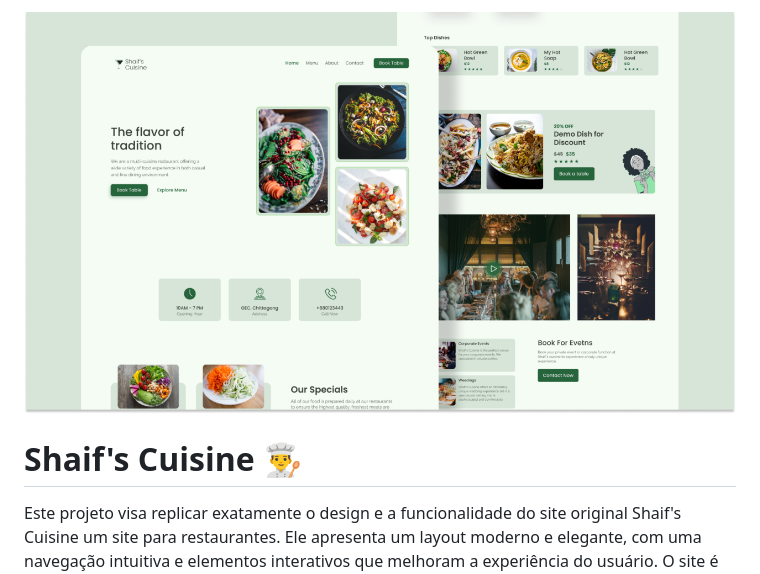
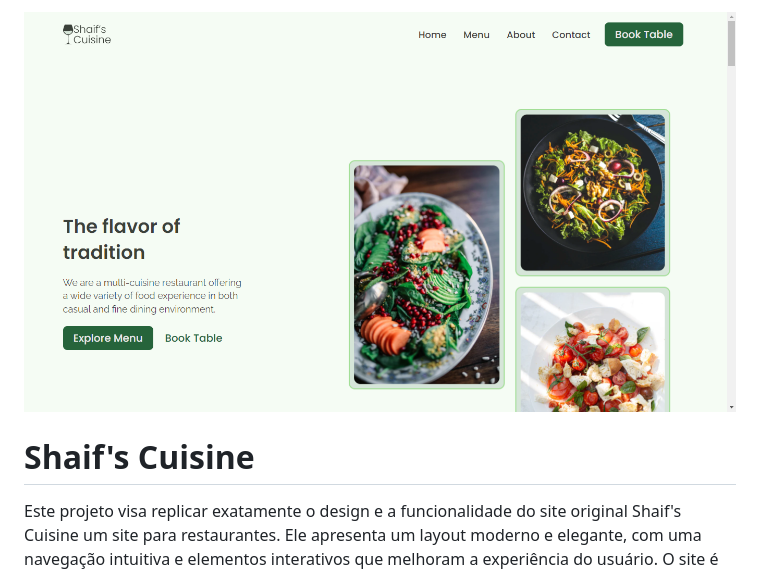
Before and after one commit to cambambaPaciencia/shaif-s-cuisine-replica, a Markdown page: README.md, the part around the change. Drawn GitHub-style; pictures changed too: assets/img/banner.png.

Commit message:
banner changed

```diff
--- a/README.md
+++ b/README.md
@@ -1,6 +1,6 @@
 ![](./assets/img/banner.png)
 
-# Shaif's Cuisine 👨‍🍳
+# Shaif's Cuisine
 
 Este projeto visa replicar exatamente o design e a funcionalidade do site original Shaif's Cuisine um site para restaurantes. Ele apresenta um layout moderno e elegante, com uma navegação intuitiva e elementos interativos que melhoram a experiência do usuário. O site é totalmente responsivo, garantindo que os usuários tenham uma experiência consistente em dispositivos de diferentes tamanhos.
 
```
